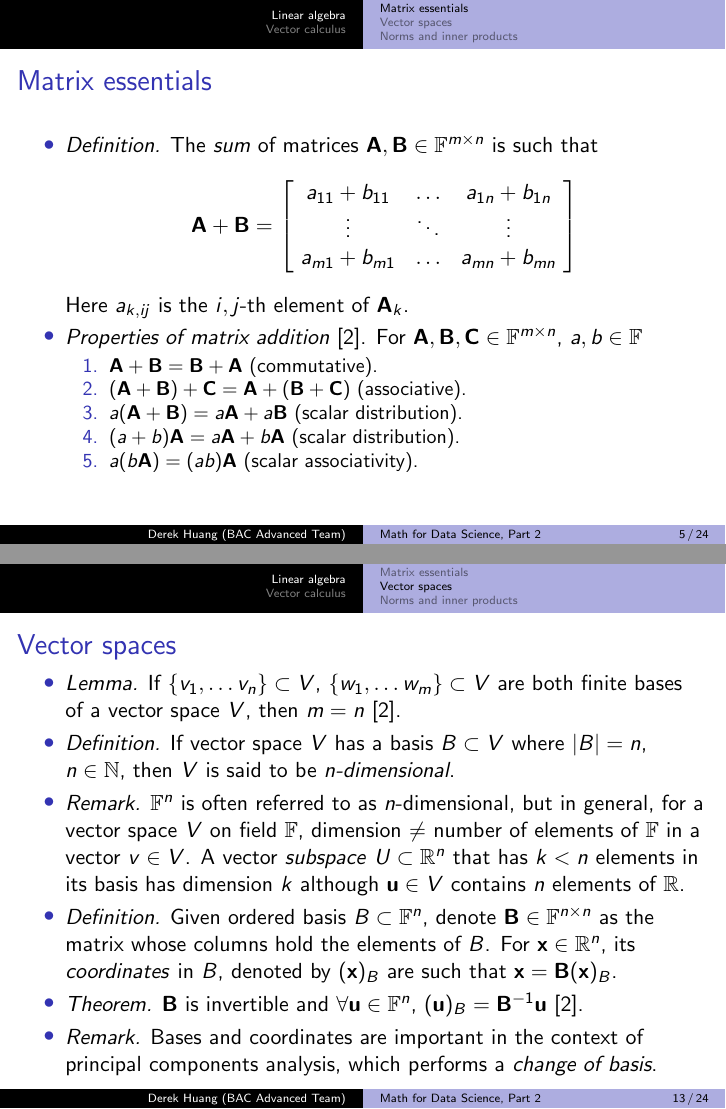
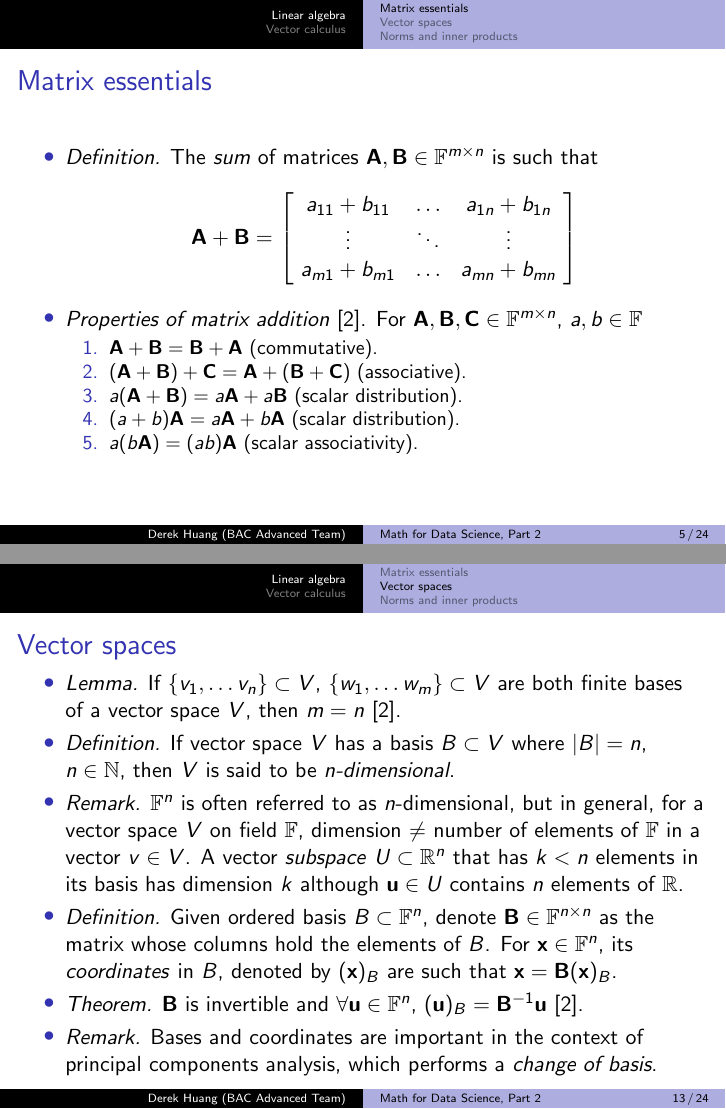
Before and after one commit to phetdam/bac-advanced-ml, LaTeX slides (lessons/lecture_02/lecture_02.tex): pages 5 and 13 of 24, joined at a grey line. Compiled offline with pdfLaTeX.

Commit message:
fix typos in lecture_02.tex

```diff
--- a/lessons/lecture_02/lecture_02.tex
+++ b/lessons/lecture_02/lecture_02.tex
@@ -131,7 +131,6 @@
                 \ a_{m1} + b_{m1} & \ldots & a_{mn} + b_{mn} \
             \end{bmatrix}
         \end{equation*}
-        Here $ a_{k, ij} $ is the $ i, j $-th element of $ \mathbf{A}_k $.
 
         \item
         \textit{Properties of matrix addition} \cite{jacob_linalg}. For
@@ -581,14 +580,14 @@
         $ \mathbb{F} $, dimension $ \ne $ number of elements of $ \mathbb{F} $
         in a vector $ v \in V $. A vector \textit{subspace} $ U \subset
         \mathbb{R}^n $ that has $ k < n $ elements in its basis has dimension
-        $ k $ although $ \mathbf{u} \in V $ contains $ n $ elements of
+        $ k $ although $ \mathbf{u} \in U $ contains $ n $ elements of
         $ \mathbb{R} $.
 
         \item
         \textit{Definition.} Given ordered basis $ B \subset \mathbb{F}^n $,
         denote $ \mathbf{B} \in \mathbb{F}^{n \times n} $ as the matrix whose
         columns hold the elements of $ B $. For $ \mathbf{x} \in
-        \mathbb{R}^n $, its \textit{coordinates} in $ B $, denoted by
+        \mathbb{F}^n $, its \textit{coordinates} in $ B $, denoted by
         $ (\mathbf{x})_B $ are such that
         $ \mathbf{x} = \mathbf{B}(\mathbf{x})_B $.
 
```
Also changed, not shown: lessons/lecture_02/lecture_02.tex (2 more changed lines).
